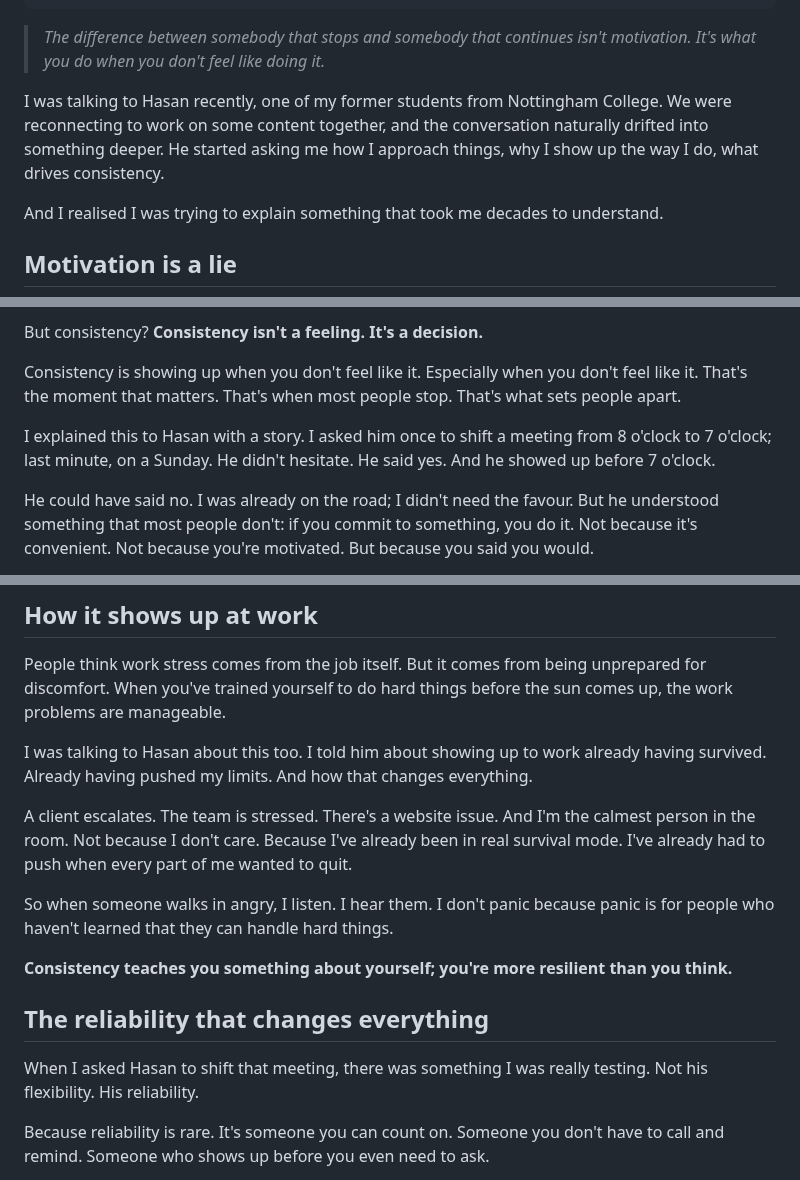
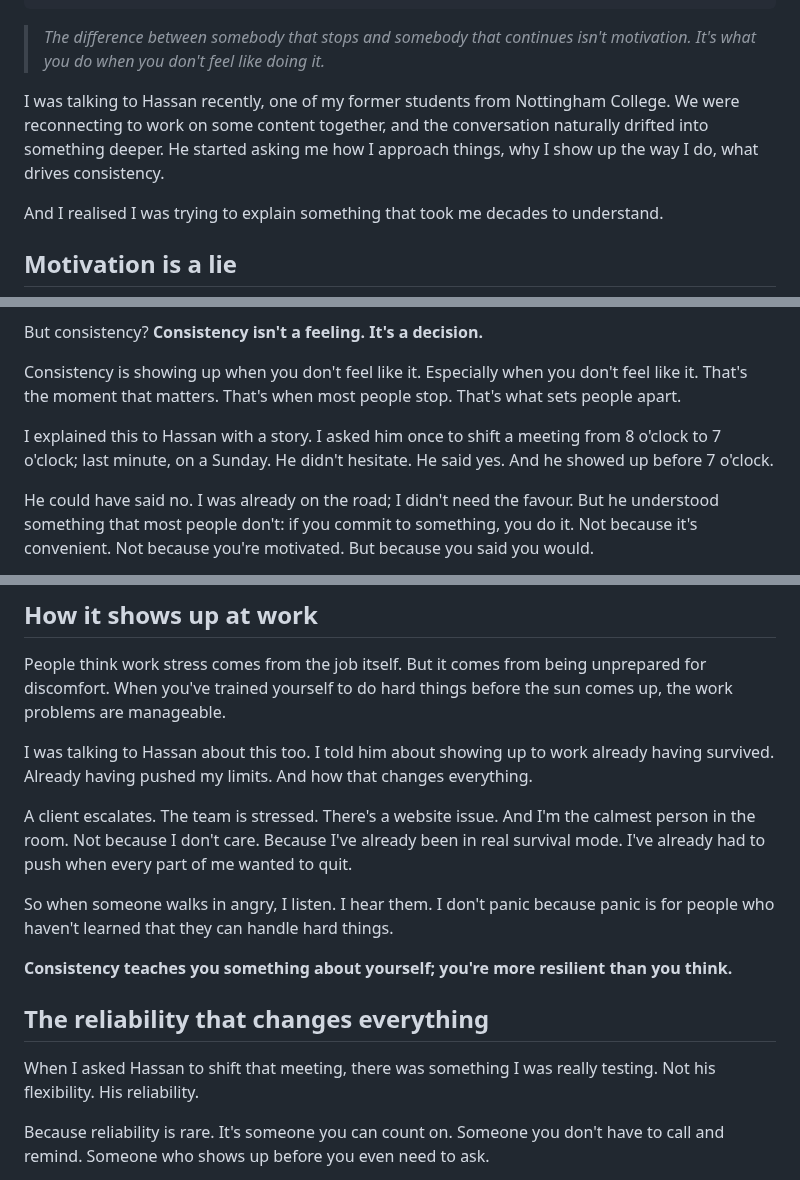
Before and after one commit to dwaynecodling/dwaynecodling, a Markdown page: views/posts/2026-consistency-is-everything.md, 3 parts joined by grey strips. GitHub-like rendering.

Commit message:
Fix spelling: Hasan → Hassan
Corrected name spelling in consistency post (4 instances)

Co-Authored-By: Claude Haiku 4.5 <noreply@anthropic.com>

```diff
--- a/views/posts/2026-consistency-is-everything.md
+++ b/views/posts/2026-consistency-is-everything.md
@@ -17,7 +17,7 @@ category: personal
 
 > *The difference between somebody that stops and somebody that continues isn't motivation. It's what you do when you don't feel like doing it.*
 
-I was talking to Hasan recently, one of my former students from Nottingham College. We were reconnecting to work on some content together, and the conversation naturally drifted into something deeper. He started asking me how I approach things, why I show up the way I do, what drives consistency.
+I was talking to Hassan recently, one of my former students from Nottingham College. We were reconnecting to work on some content together, and the conversation naturally drifted into something deeper. He started asking me how I approach things, why I show up the way I do, what drives consistency.
 
 And I realised I was trying to explain something that took me decades to understand.
 
@@ -31,7 +31,7 @@ But consistency? **Consistency isn't a feeling. It's a decision.**
 
 Consistency is showing up when you don't feel like it. Especially when you don't feel like it. That's the moment that matters. That's when most people stop. That's what sets people apart.
 
-I explained this to Hasan with a story. I asked him once to shift a meeting from 8 o'clock to 7 o'clock; last minute, on a Sunday. He didn't hesitate. He said yes. And he showed up before 7 o'clock.
+I explained this to Hassan with a story. I asked him once to shift a meeting from 8 o'clock to 7 o'clock; last minute, on a Sunday. He didn't hesitate. He said yes. And he showed up before 7 o'clock.
 
 He could have said no. I was already on the road; I didn't need the favour. But he understood something that most people don't: if you commit to something, you do it. Not because it's convenient. Not because you're motivated. But because you said you would.
 
@@ -73,7 +73,7 @@ I tell people this; I fear nothing at work because I have already survived this
 
 People think work stress comes from the job itself. But it comes from being unprepared for discomfort. When you've trained yourself to do hard things before the sun comes up, the work problems are manageable.
 
-I was talking to Hasan about this too. I told him about showing up to work already having survived. Already having pushed my limits. And how that changes everything.
+I was talking to Hassan about this too. I told him about showing up to work already having survived. Already having pushed my limits. And how that changes everything.
 
 A client escalates. The team is stressed. There's a website issue. And I'm the calmest person in the room. Not because I don't care. Because I've already been in real survival mode. I've already had to push when every part of me wanted to quit.
 
@@ -83,7 +83,7 @@ So when someone walks in angry, I listen. I hear them. I don't panic because pan
 
 ## The reliability that changes everything
 
-When I asked Hasan to shift that meeting, there was something I was really testing. Not his flexibility. His reliability.
+When I asked Hassan to shift that meeting, there was something I was really testing. Not his flexibility. His reliability.
 
 Because reliability is rare. It's someone you can count on. Someone you don't have to call and remind. Someone who shows up before you even need to ask.
 
```
